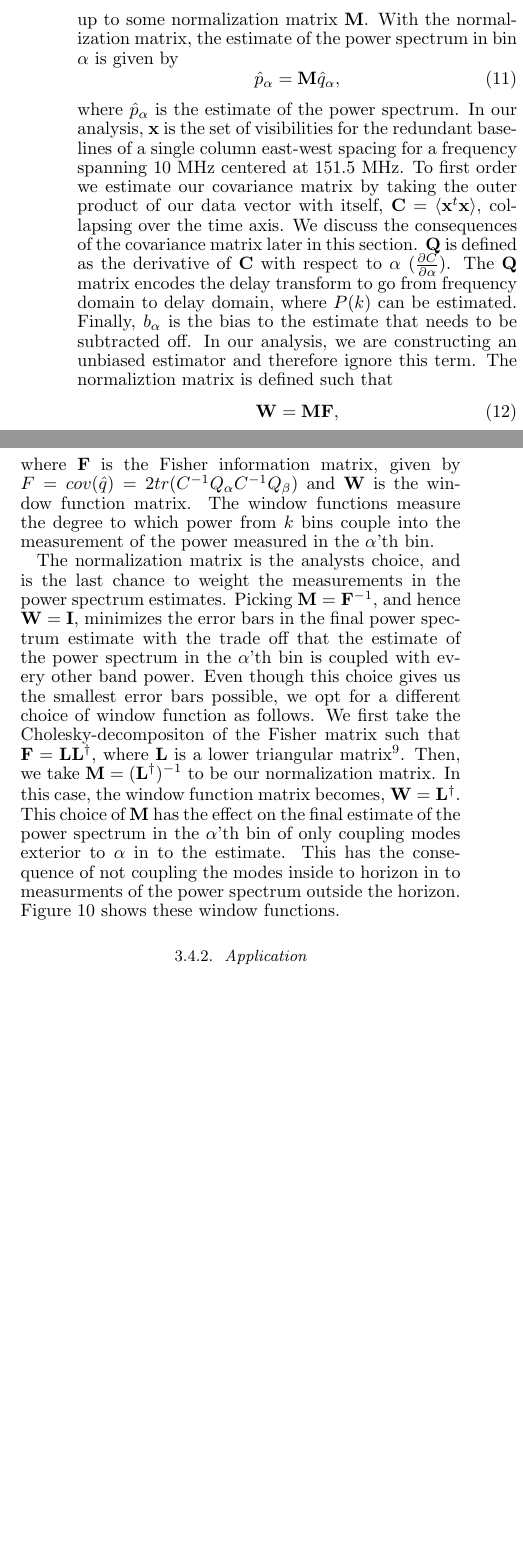
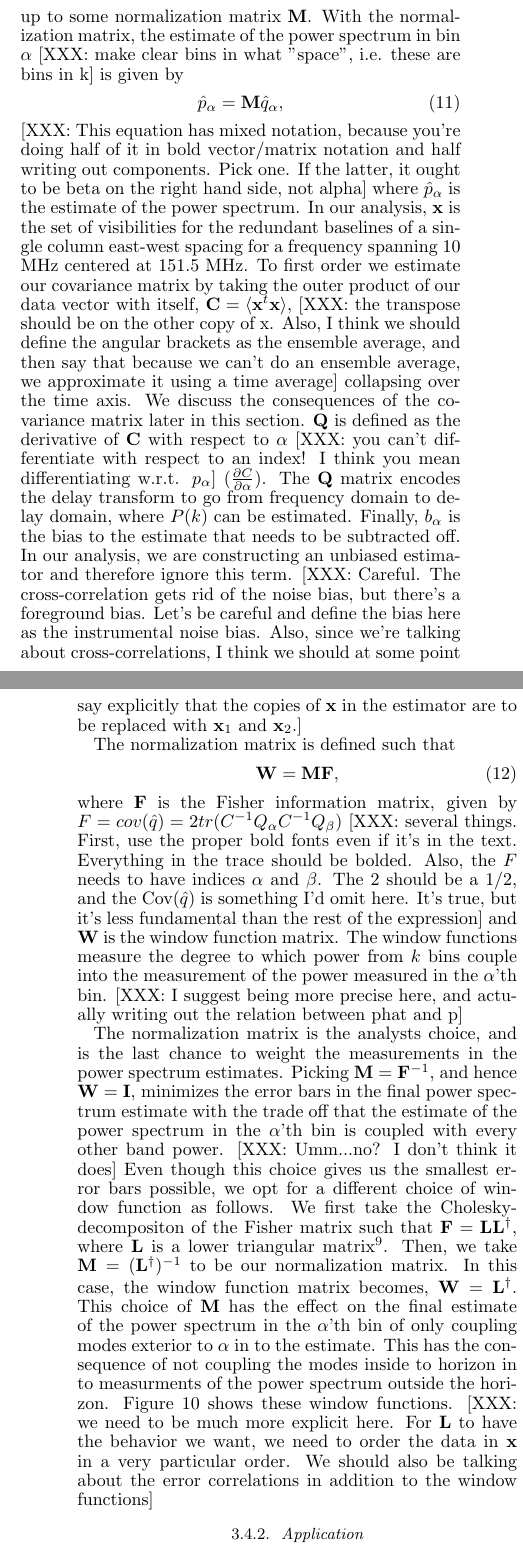
Before and after one commit to zakiali/psa64_pspec, a LaTeX document (psa64_pspec_ver2.tex): two parts of the columns of page 8 of 17 before the commit and two parts of the columns of pages 8 and 9 of 18 after it, joined at a grey line, cut so that both start at the same text, the shorter picture padded with empty space. Compiled offline with pdfLaTeX.

Commit message:
Added some comments to the paper, especially the quadratic estimator section

```diff
--- a/psa64_pspec_ver2.tex
+++ b/psa64_pspec_ver2.tex
@@ -1043,7 +1049,9 @@ left with $\sim2$ independent samples per hour.
 %       --In addition, because of the highly redundant nature of the array,
 %         the covariance matrix is highly singular and therefore not invertible.
 This section is divided to break up the formalism and practical use of the
-optimal quadratic estimator method to measure the power spectrum. We first
+optimal quadratic estimator method to measure the power spectrum. (XXX: Rephrase
+the previous sentence. Divided into what?)
+We first
 review the formalism, with an emphasis on our analysis, followed by a walk
 through of our application of the OQE method to our data, and finally discuss
 the effects of an empirical estimate of covariance matrices.
@@ -1088,31 +1100,47 @@ For a data vector $\x$, the optimal quadratic estimator is given by
     \hat{q}_{\alpha} = \frac{1}{2}\x^{t}\mathbf{C}^{-1}\mathbf{Q}_{\alpha}\mathbf{C}^{-1}\x - b_{\alpha},
 \end{equation}
 up to some normalization matrix $\mathbf{M}$. With the normalization matrix, the
-estimate of the power spectrum in bin $\alpha$ is given by
+estimate of the power spectrum in bin $\alpha$ [XXX: make clear bins in what "space", i.e.
+these are bins in k] is given by
 \begin{equation}
     \hat{p}_{\alpha} = \mathbf{M}\hat{q}_{\alpha},
 \end{equation}
+[XXX: This equation has mixed notation, because you're doing half of it in bold vector/matrix
+notation and half writing out components. Pick one. If the latter, it ought to be beta on the right
+hand side, not alpha]
 where $\hat{p}_{\alpha}$ is the estimate of the power spectrum.
 In our analysis, $\x$ is the set of visibilities for the redundant baselines of
 a single column east-west spacing for a frequency spanning 10 MHz centered at
 151.5 MHz. To first order we estimate our covariance matrix by taking the outer
-product of our data vector with itself, $\mathbf{C} = \expval{\x^{t}\x}$,
+product of our data vector with itself, $\mathbf{C} = \expval{\x^{t}\x}$, [XXX: the transpose
+should be on the other copy of x. Also, I think we should define the angular brackets as
+the ensemble average, and then say that because we can't do an ensemble average,
+we approximate it using a time average]
 collapsing over the time axis. We discuss the consequences of the covariance
 matrix later in this section.  $\mathbf{Q}$ is defined as the derivative of
-$\mathbf{C}$ with respect to $\alpha$ ($\frac{\partial C}{\partial \alpha}$). The
+$\mathbf{C}$ with respect to $\alpha$ [XXX: you can't differentiate with respect to an index!
+I think you mean differentiating w.r.t. $p_\alpha$] ($\frac{\partial C}{\partial \alpha}$). The
 $\mathbf{Q}$ matrix encodes the delay transform to go from frequency domain to
 delay domain, where $P(k)$ can be estimated. Finally, $b_{\alpha}$ is the  bias to
 the estimate that needs to be subtracted off. In our analysis, we are
-constructing an unbiased estimator and therefore ignore this term.
-The normaliztion matrix is defined such that
+constructing an unbiased estimator and therefore ignore this term. [XXX: Careful. The cross-correlation
+gets rid of the noise bias, but there's a foreground bias. Let's be careful and define the
+bias here as the instrumental noise bias. Also, since we're talking about cross-correlations,
+I think we should at some point say explicitly that the copies of $\mathbf{x}$ in the estimator
+are to be replaced with $\mathbf{x}_1$ and $\mathbf{x}_2$.]
+
+The normalization matrix is defined such that
 \begin{equation}
     \mathbf{W} = \mathbf{M}\mathbf{F},
 \end{equation}
 where $\mathbf{F}$ is the Fisher information matrix, given by $F = cov(\hat{q})
-= 2tr(C^{-1}Q_{\alpha}C^{-1}Q_{\beta})$ and $\mathbf{W}$ is
+= 2tr(C^{-1}Q_{\alpha}C^{-1}Q_{\beta})$ [XXX: several things. First, use the proper bold fonts even
+if it's in the text. Everything in the trace should be bolded. Also, the $F$ needs to have indices
+$\alpha$ and $\beta$. The 2 should be a $1/2$, and the $\textrm{Cov}(\hat{q})$ is something I'd omit here. It's true, but it's less fundamental than the rest of the expression] and $\mathbf{W}$ is
 the window function matrix. The window functions measure the degree to which
 power from $k$ bins couple into the measurement of the power measured in the
-$\alpha$'th bin.
+$\alpha$'th bin. [XXX: I suggest being more precise here, and actually writing out the
+relation between phat and p]
 
 %   -Cholesky Decomposition and window functions.
 %       --The optimal window functions (that minimize the vertical error bars of
@@ -1134,7 +1162,7 @@ The normalization matrix is the analysts choice, and is the last chance to
 weight the measurements in the power spectrum estimates. Picking $\mathbf{M} =
 \mathbf{F}^{-1}$, and hence $\mathbf{W} = \mathbf{I}$, minimizes the error bars
 in the final power spectrum estimate with the trade off that the estimate of the
-power spectrum in the $\alpha$'th bin is coupled with every other band power.
+power spectrum in the $\alpha$'th bin is coupled with every other band power. [XXX: Umm...no? I don't think it does]
 Even though this choice gives us the smallest error bars possible, we opt for a
 different choice of window function as follows. We first take the
 Cholesky-decompositon of the Fisher matrix such that $\mathbf{F} =
@@ -1147,7 +1175,9 @@ the final estimate of the power spectrum in the $\alpha$'th bin of only coupling
 modes exterior to $\alpha$ in to the estimate.  This has the consequence of not
 coupling the modes inside to horizon in to measurments of the power spectrum
 outside the horizon. Figure \ref{fig:window_func} shows these window
-functions.
+functions. [XXX: we need to be much more explicit here. For $\mathbf{L}$ to have the
+behavior we want, we need to order the data in $\mathbf{x}$ in a very particular order. We
+should also be talking about the error correlations in addition to the window functions]
 
 \begin{figure}[t!]\centering
 \includegraphics[width=\columnwidth, height=\columnwidth]{plots/window.png}
```
Also changed, not shown: psa64_pspec_ver2.tex (68 more changed lines).
